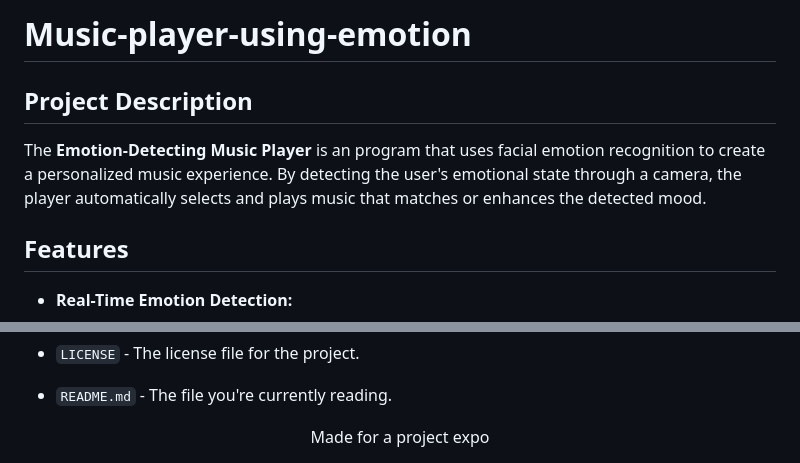
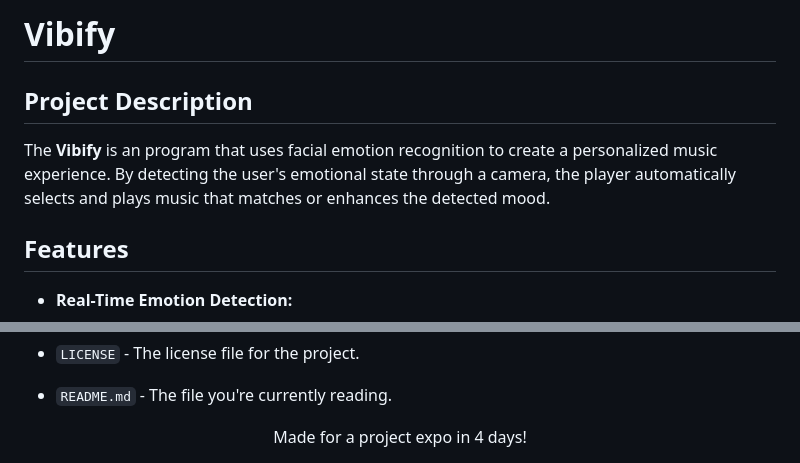
Before and after one commit to MTCodes01/Music-player-using-emotion, a Markdown page: README.md, 2 parts joined by grey strips. Rendered like a GitHub page.

```diff
--- a/README.md
+++ b/README.md
@@ -1,8 +1,8 @@
-# Music-player-using-emotion
+# Vibify
 
 ## Project Description
 
-The **Emotion-Detecting Music Player** is an program that uses facial emotion recognition to create a personalized music experience. By detecting the user's emotional state through a camera, the player automatically selects and plays music that matches or enhances the detected mood.
+The **Vibify** is an program that uses facial emotion recognition to create a personalized music experience. By detecting the user's emotional state through a camera, the player automatically selects and plays music that matches or enhances the detected mood.
 
 ## Features
 
@@ -88,4 +88,4 @@ The **Emotion-Detecting Music Player** is an program that uses facial emotion re
 - `LICENSE` - The license file for the project.
 - `README.md` - The file you're currently reading.
 
-<div align="center"> Made for a project expo </div>
+<div align="center"> Made for a project expo in 4 days!</div>
```
